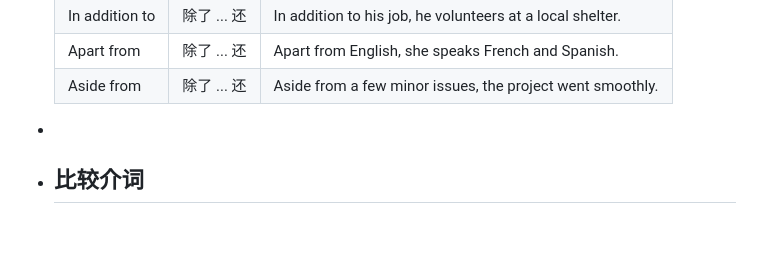
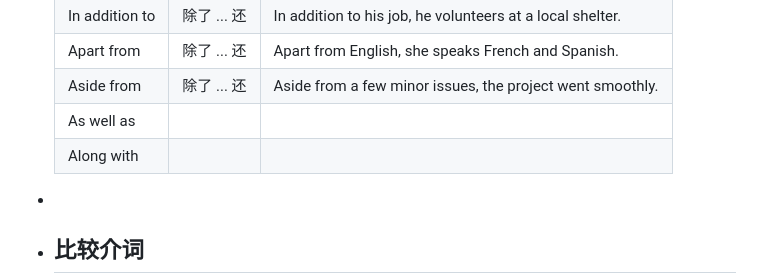
Before and after one commit to ReichtumQian/Blog-English, a Markdown page: pages/介宾短语.md, the part around the change. Rendered like a GitHub page; blank space fills up the shorter version.

Commit message:
[logseq-plugin-git:commit] 2024-12-07T13:07:07.033Z

```diff
--- a/pages/介宾短语.md
+++ b/pages/介宾短语.md
@@ -76,6 +76,8 @@
   |In addition to|除了 ... 还|In addition to his job, he volunteers at a local shelter.|
   |Apart from|除了 ... 还|Apart from English, she speaks French and Spanish.|
   |Aside from|除了 ... 还|Aside from a few minor issues, the project went smoothly.|
+  |As well as|||
+  |Along with|||
 -
 - ## 比较介词
 - |介词|用法|例句|
```
